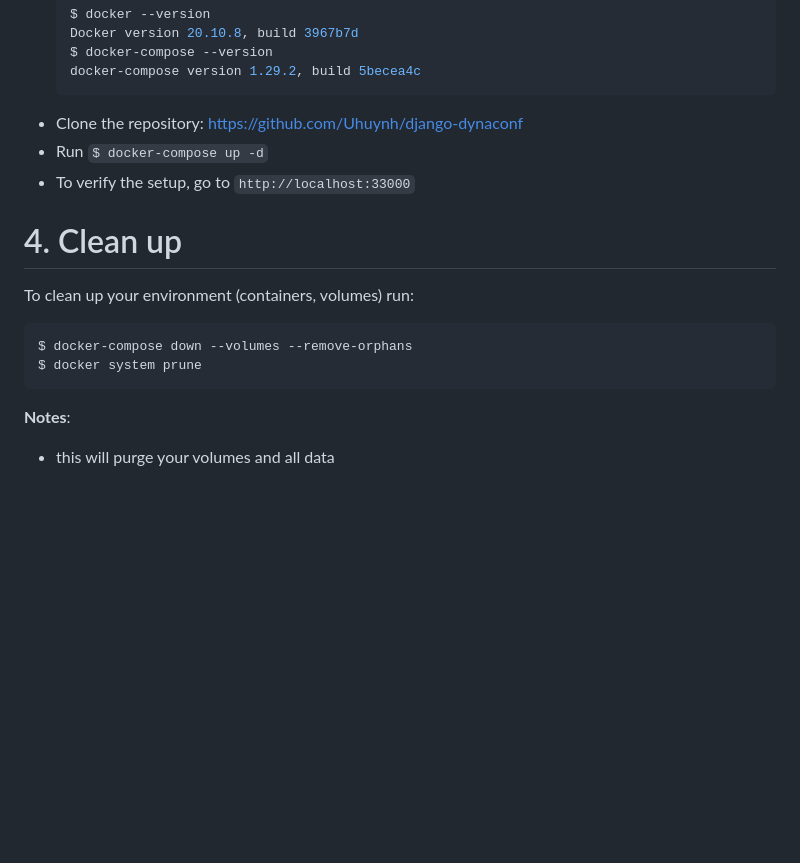
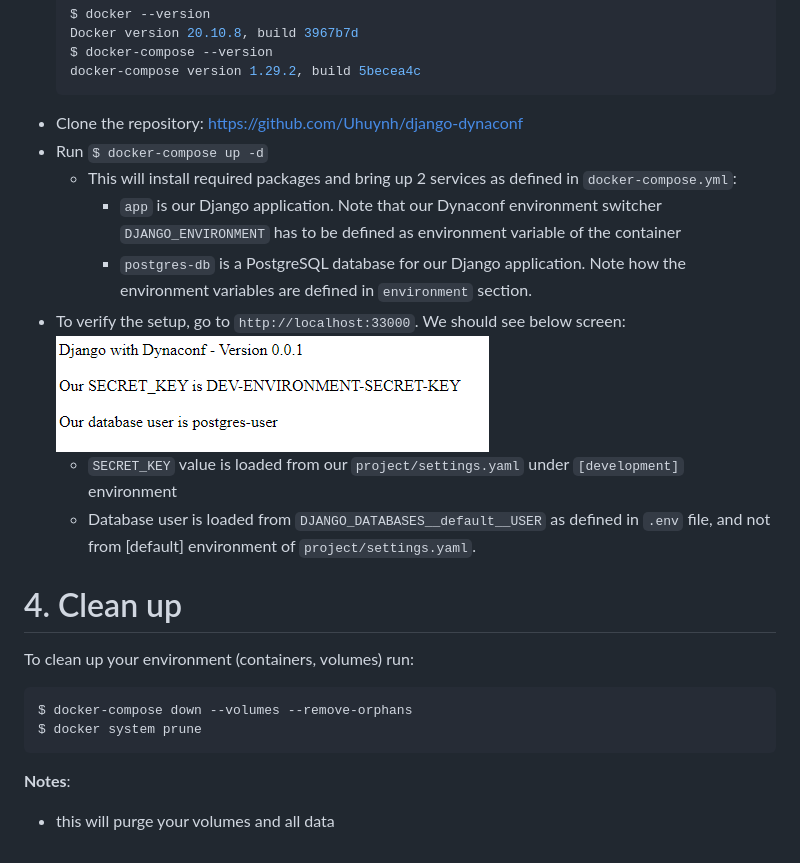
Before and after one commit to Uhuynh/django-dynaconf, a Markdown page: README.md, the part around the change. GitHub-like rendering; pictures changed too: markdown/home.png (added); blank space fills up the shorter version.

````diff
--- a/README.md
+++ b/README.md
@@ -166,7 +166,16 @@ data structures
     ```
 - Clone the repository: https://github.com/Uhuynh/django-dynaconf
 - Run `$ docker-compose up -d`
-- To verify the setup, go to `http://localhost:33000`
+  - This will install required packages and bring up 2 services as defined in `docker-compose.yml`:
+    - `app` is our Django application. Note that our Dynaconf environment switcher
+    `DJANGO_ENVIRONMENT` has to be defined as environment variable of the container
+    - `postgres-db` is a PostgreSQL database for our Django application. Note how the environment variables
+    are defined in `environment` section.
+- To verify the setup, go to `http://localhost:33000`. We should see below screen:
+![home-page][homepage]
+  - `SECRET_KEY` value is loaded from our `project/settings.yaml` under `[development]` environment
+  - Database user is loaded from ``DJANGO_DATABASES__default__USER`` as defined in `.env` file, and not from
+  [default] environment of ``project/settings.yaml``.
 
 # 4. Clean up
 To clean up your environment (containers, volumes) run:
@@ -176,3 +185,5 @@ $ docker system prune
 ```
 **Notes**:
 - this will purge your volumes and all data
+
+[homepage]: markdown/home.png
````
Also changed, not shown: 5 other files.
